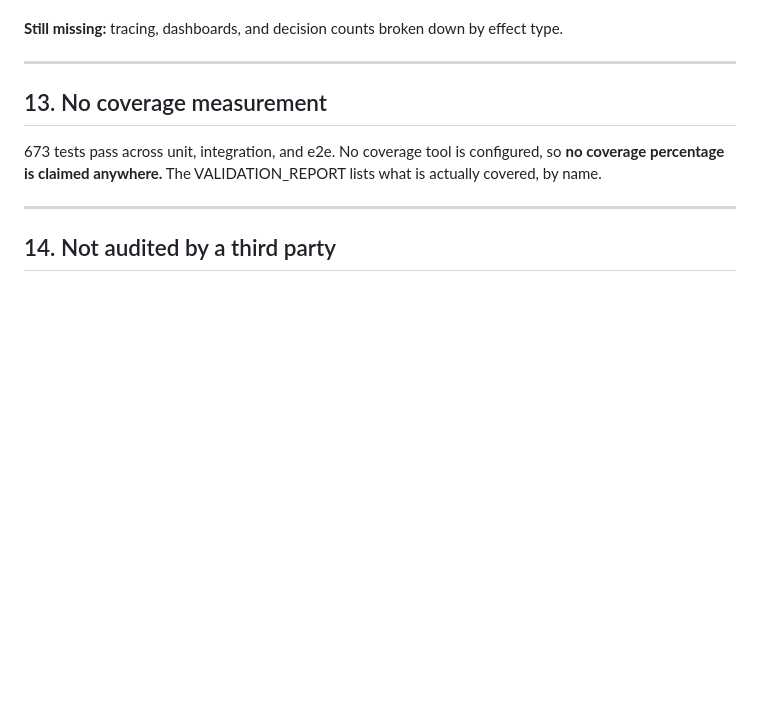
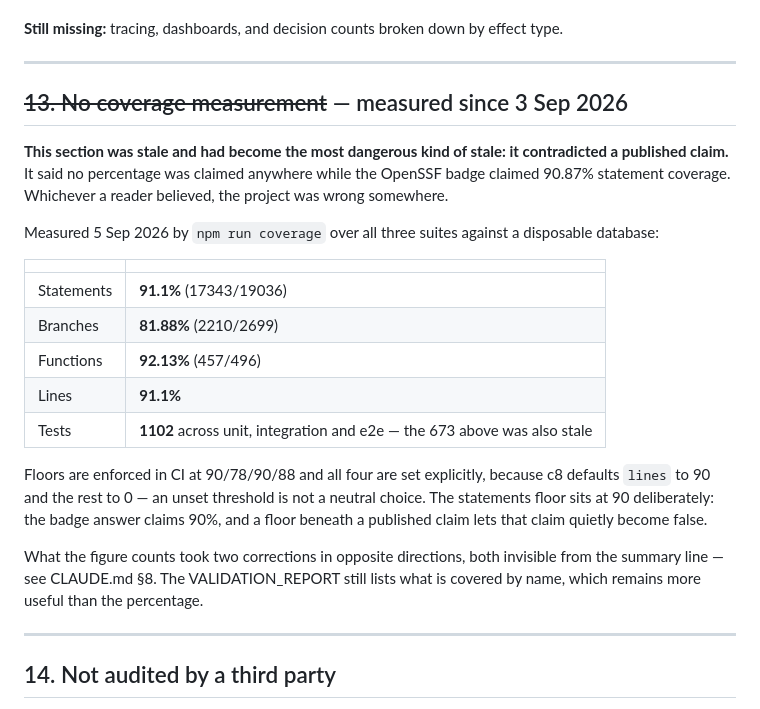
Before and after one commit to aaqib-hafeez-khan-in/ratchet, a Markdown page: docs/handoff/KNOWN_LIMITATIONS.md, the part around the change. Rendered like a GitHub page; blank space fills up the shorter version.

Commit message:
Two documents said no coverage was measured; the badge said 90.87%
Both cannot be true, and a reader finding the contradiction has no way to know
which claim the project stands behind. That is worse than either number being
wrong on its own.

KNOWN_LIMITATIONS.md §13 said "no coverage tool is configured, so no coverage
percentage is claimed anywhere" and counted 673 tests. VALIDATION_REPORT.md
repeated the first half. Meanwhile the OpenSSF gold answer test_statement_-
coverage90 has claimed 90.87% since 3 September.

Both corrected with measured figures rather than remembered ones — npm run
coverage over all three suites, 5 Sep 2026: statements 91.1%, branches 81.88%,
functions 92.13%, 1102 tests. The test count was stale by 429.

This is the failure this project spends the most effort avoiding: a published
claim drifting out of alignment with what the repository says about itself. It
was found by re-reading our own limitations file against our own badge, which
is a check worth repeating rather than a one-off.

Co-Authored-By: Claude Opus 5 <noreply@anthropic.com>

Signed-off-by: thearchitect0x-glitch <277137041+thearchitect0x-glitch@users.noreply.github.com>

```diff
--- a/docs/handoff/KNOWN_LIMITATIONS.md
+++ b/docs/handoff/KNOWN_LIMITATIONS.md
@@ -469,10 +469,32 @@ the same thing as one word for monitors that only read a status page.
 
 ---
 
-## 13. No coverage measurement
+## ~~13. No coverage measurement~~ — measured since 3 Sep 2026
 
-673 tests pass across unit, integration, and e2e. No coverage tool is configured, so **no coverage
-percentage is claimed anywhere.** The VALIDATION_REPORT lists what is actually covered, by name.
+**This section was stale and had become the most dangerous kind of stale: it
+contradicted a published claim.** It said no percentage was claimed anywhere
+while the OpenSSF badge claimed 90.87% statement coverage. Whichever a reader
+believed, the project was wrong somewhere.
+
+Measured 5 Sep 2026 by `npm run coverage` over all three suites against a
+disposable database:
+
+| | |
+|---|---|
+| Statements | **91.1%** (17343/19036) |
+| Branches | **81.88%** (2210/2699) |
+| Functions | **92.13%** (457/496) |
+| Lines | **91.1%** |
+| Tests | **1102** across unit, integration and e2e — the 673 above was also stale |
+
+Floors are enforced in CI at 90/78/90/88 and all four are set explicitly, because
+c8 defaults `lines` to 90 and the rest to 0 — an unset threshold is not a neutral
+choice. The statements floor sits at 90 deliberately: the badge answer claims
+90%, and a floor beneath a published claim lets that claim quietly become false.
+
+What the figure counts took two corrections in opposite directions, both
+invisible from the summary line — see CLAUDE.md §8. The VALIDATION_REPORT still
+lists what is covered by name, which remains more useful than the percentage.
 
 ---
 
```
Also changed, not shown: docs/handoff/VALIDATION_REPORT.md (+4 -1 lines).
